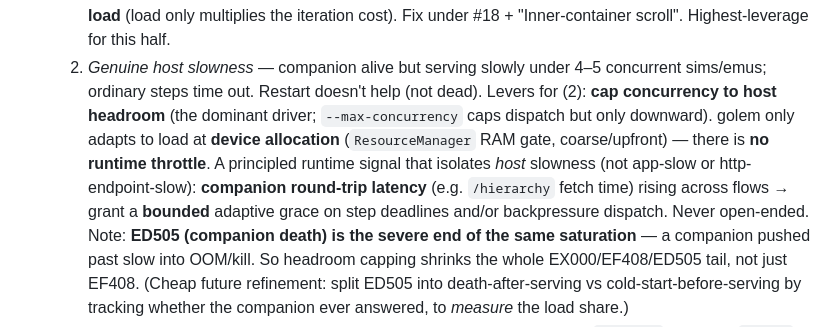
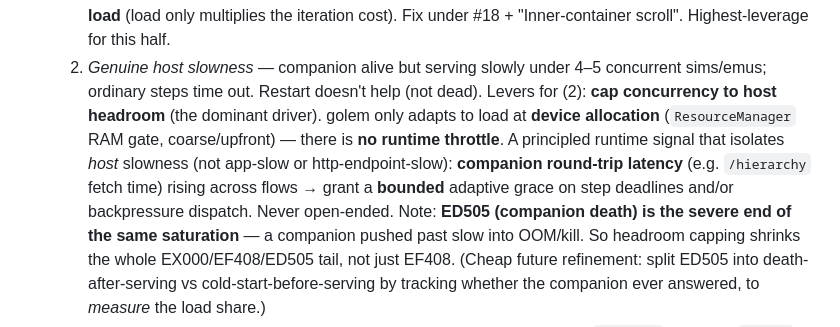
Before and after one commit to golem-fail/golem, a Markdown page: docs/roadmap.md, the part around the change. Drawn GitHub-style.

Commit message:
docs(roadmap): drop the --max-concurrency no-op note
The roadmap is a todo list, so a line about a flag that now works is
a tombstone, not an entry. The headroom item it sat inside (#63) is
unchanged.

Signed-off-by: Richard Marchant <12997844+richardmarchant@users.noreply.github.com>

```diff
--- a/docs/roadmap.md
+++ b/docs/roadmap.md
@@ -312,7 +312,7 @@ Single-device runs are stable; iPhone + iPad in parallel is where the tail lives
 - **EF408 under host saturation — two distinct causes, don't conflate.** Cross-platform (iOS *and* Android), and the sweep breakdown shows it's **not action-specific** (assert_visible 11 / type 7 / scroll 5 / tap 4 of 25 failing steps; SLOW steps split ~50/50 auto_scroll vs not) — so a per-action timeout bump is the wrong fix. Within a failing flow the cheap steps stay at baseline (~0.5s) right up to the failure — **no gradual per-flow ramp**, so the pressure is *cross-flow* (other flows saturating the host), not this flow degrading. The two causes:
   1. *Scroll non-convergence* — `auto_scroll` loops (each iteration = scroll+hierarchy round-trip) thrash on inner-scrollable/edge targets and blow even a 40s budget. This is a real engine gap, **independent of load** (load only multiplies the iteration cost). Fix under #18 + "Inner-container scroll". Highest-leverage for this half.
   2. *Genuine host slowness* — companion alive but serving slowly under 4–5 concurrent sims/emus; ordinary steps time out. Restart doesn't help (not dead).
-  Levers for (2): **cap concurrency to host headroom** (the dominant driver; `--max-concurrency` caps dispatch but only downward). golem only adapts to load at **device allocation** (`ResourceManager` RAM gate, coarse/upfront) — there is **no runtime throttle**. A principled runtime signal that isolates *host* slowness (not app-slow or http-endpoint-slow): **companion round-trip latency** (e.g. `/hierarchy` fetch time) rising across flows → grant a **bounded** adaptive grace on step deadlines and/or backpressure dispatch. Never open-ended.
+  Levers for (2): **cap concurrency to host headroom** (the dominant driver). golem only adapts to load at **device allocation** (`ResourceManager` RAM gate, coarse/upfront) — there is **no runtime throttle**. A principled runtime signal that isolates *host* slowness (not app-slow or http-endpoint-slow): **companion round-trip latency** (e.g. `/hierarchy` fetch time) rising across flows → grant a **bounded** adaptive grace on step deadlines and/or backpressure dispatch. Never open-ended.
   Note: **ED505 (companion death) is the severe end of the same saturation** — a companion pushed past slow into OOM/kill. So headroom capping shrinks the whole EX000/EF408/ED505 tail, not just EF408. (Cheap future refinement: split ED505 into death-after-serving vs cold-start-before-serving by tracking whether the companion ever answered, to *measure* the load share.)
 - **Cross-flow state corruption (structural).** Wrong-field type (keystrokes for `Password` landed in `Search` — focus snapshot lagged a step) and a step-6 backspace stall, seen only under concurrent load. Root: XCUITest HID + accessibility-snapshot paths are process-global on the host. Real fix would be a new host-wide `OpClass` serializing the tap-synthesis / window-snapshot ops, OR one XCUITest process per sim. NOT attempted — no fresh evidence it is the active failure mode (recent sweeps were dominated by startup + saturation, now addressed). Gate any HID/snapshot serialization on actually reproducing wrong-field corruption first, since it taxes the per-step hot path.
 
```
